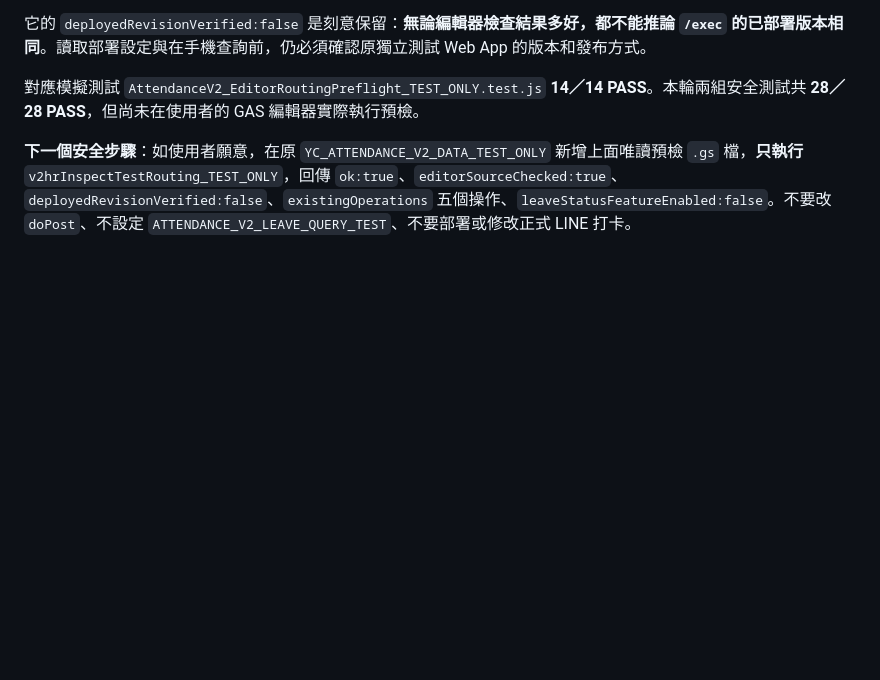
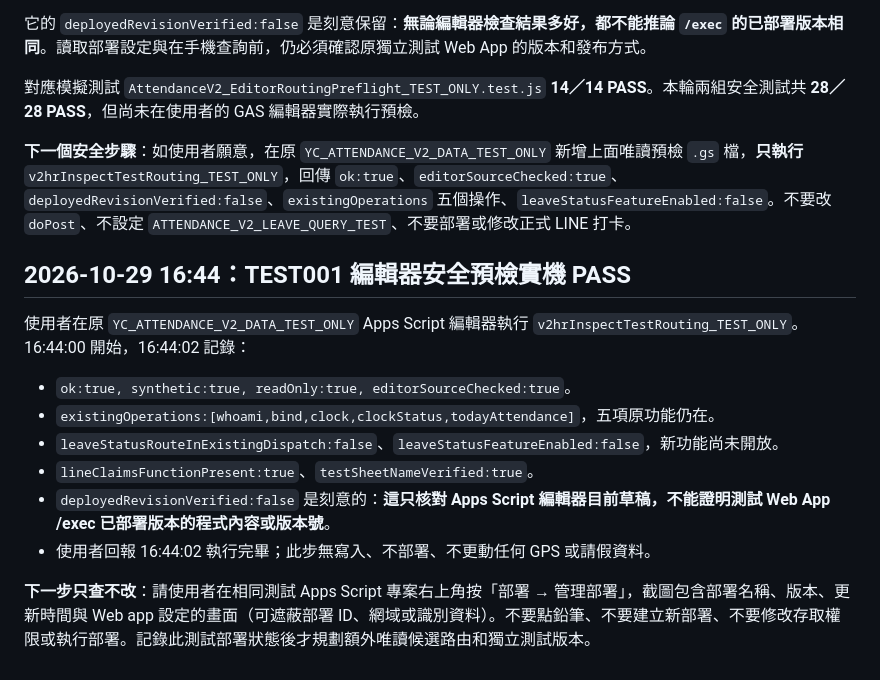
Before and after one commit to line-punch/attendance-v2-test, a Markdown page: staging/AttendanceV2_LeaveStatus_IntegrationPlan_zhTW.md, the part around the change. Rendered like a GitHub page; blank space fills up the shorter version.

Commit message:
docs: record real 16:44 TEST001 editor preflight pass and read-only deployment inspection next

```diff
--- a/staging/AttendanceV2_LeaveStatus_IntegrationPlan_zhTW.md
+++ b/staging/AttendanceV2_LeaveStatus_IntegrationPlan_zhTW.md
@@ -61,3 +61,16 @@
 對應模擬測試 `AttendanceV2_EditorRoutingPreflight_TEST_ONLY.test.js` **14／14 PASS**。本輪兩組安全測試共 **28／28 PASS**，但尚未在使用者的 GAS 編輯器實際執行預檢。
 
 **下一個安全步驟**：如使用者願意，在原 `YC_ATTENDANCE_V2_DATA_TEST_ONLY` 新增上面唯讀預檢 `.gs` 檔，**只執行** `v2hrInspectTestRouting_TEST_ONLY`，回傳 `ok:true`、`editorSourceChecked:true`、`deployedRevisionVerified:false`、`existingOperations` 五個操作、`leaveStatusFeatureEnabled:false`。不要改 `doPost`、不設定 `ATTENDANCE_V2_LEAVE_QUERY_TEST`、不要部署或修改正式 LINE 打卡。
+
+## 2026-10-29 16:44：TEST001 編輯器安全預檢實機 PASS
+
+使用者在原 `YC_ATTENDANCE_V2_DATA_TEST_ONLY` Apps Script 編輯器執行 `v2hrInspectTestRouting_TEST_ONLY`。16:44:00 開始，16:44:02 記錄：
+
+- `ok:true, synthetic:true, readOnly:true, editorSourceChecked:true`。
+- `existingOperations:[whoami,bind,clock,clockStatus,todayAttendance]`，五項原功能仍在。
+- `leaveStatusRouteInExistingDispatch:false`、`leaveStatusFeatureEnabled:false`，新功能尚未開放。
+- `lineClaimsFunctionPresent:true`、`testSheetNameVerified:true`。
+- `deployedRevisionVerified:false` 是刻意的：**這只核對 Apps Script 編輯器目前草稿，不能證明測試 Web App /exec 已部署版本的程式內容或版本號**。
+- 使用者回報 16:44:02 執行完畢；此步無寫入、不部署、不更動任何 GPS 或請假資料。
+
+**下一步只查不改**：請使用者在相同測試 Apps Script 專案右上角按「部署 → 管理部署」，截圖包含部署名稱、版本、更新時間與 Web app 設定的畫面（可遮蔽部署 ID、網域或識別資料）。不要點鉛筆、不要建立新部署、不要修改存取權限或執行部署。記錄此測試部署狀態後才規劃額外唯讀候選路由和獨立測試版本。
```
